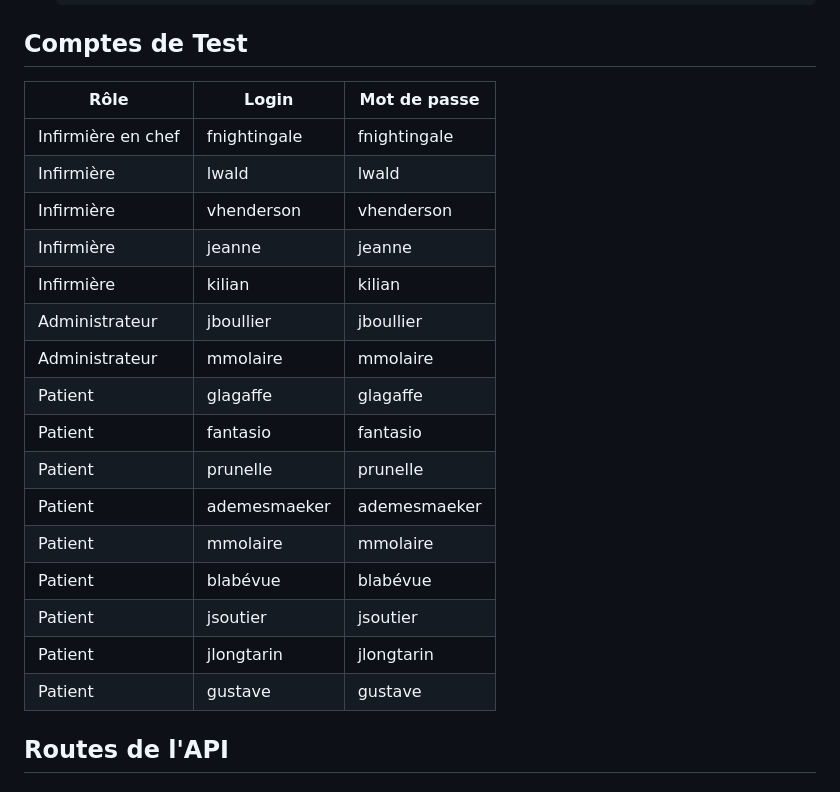
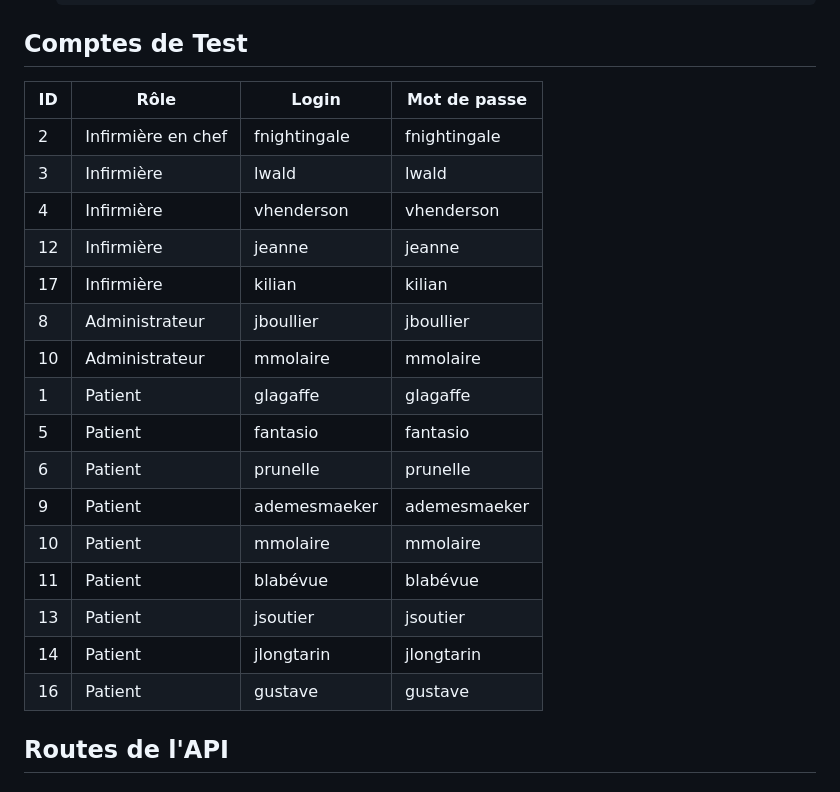
Before and after one commit to FinnSupra/AP4_API, a Markdown page: README.md, the part around the change. Drawn GitHub-style.

```diff
--- a/README.md
+++ b/README.md
@@ -43,24 +43,24 @@ L'API utilise JWT pour l'authentification. Pour obtenir un token :
 
 ## Comptes de Test
 
-| Rôle                | Login         | Mot de passe  |
-|---------------------|---------------|---------------|
-| Infirmière en chef  | fnightingale  | fnightingale  |
-| Infirmière          | lwald         | lwald         |
-| Infirmière          | vhenderson    | vhenderson    |
-| Infirmière          | jeanne        | jeanne        |
-| Infirmière          | kilian        | kilian        |
-| Administrateur      | jboullier     | jboullier     |
-| Administrateur      | mmolaire      | mmolaire      |
-| Patient             | glagaffe      | glagaffe      |
-| Patient             | fantasio      | fantasio      |
-| Patient             | prunelle      | prunelle      |
-| Patient             | ademesmaeker  | ademesmaeker  |
-| Patient             | mmolaire      | mmolaire      |
-| Patient             | blabévue      | blabévue      |
-| Patient             | jsoutier      | jsoutier      |
-| Patient             | jlongtarin    | jlongtarin    |
-| Patient             | gustave       | gustave       |
+| ID | Rôle                | Login         | Mot de passe  |
+|----|---------------------|---------------|---------------|
+| 2  | Infirmière en chef  | fnightingale  | fnightingale  |
+| 3  | Infirmière          | lwald         | lwald         |
+| 4  | Infirmière          | vhenderson    | vhenderson    |
+| 12 | Infirmière          | jeanne        | jeanne        |
+| 17 | Infirmière          | kilian        | kilian        |
+| 8  | Administrateur      | jboullier     | jboullier     |
+| 10 | Administrateur      | mmolaire      | mmolaire      |
+| 1  | Patient             | glagaffe      | glagaffe      |
+| 5  | Patient             | fantasio      | fantasio      |
+| 6  | Patient             | prunelle      | prunelle      |
+| 9  | Patient             | ademesmaeker  | ademesmaeker  |
+| 10 | Patient             | mmolaire      | mmolaire      |
+| 11 | Patient             | blabévue      | blabévue      |
+| 13 | Patient             | jsoutier      | jsoutier      |
+| 14 | Patient             | jlongtarin    | jlongtarin    |
+| 16 | Patient             | gustave       | gustave       |
 
 
 ## Routes de l'API
```
